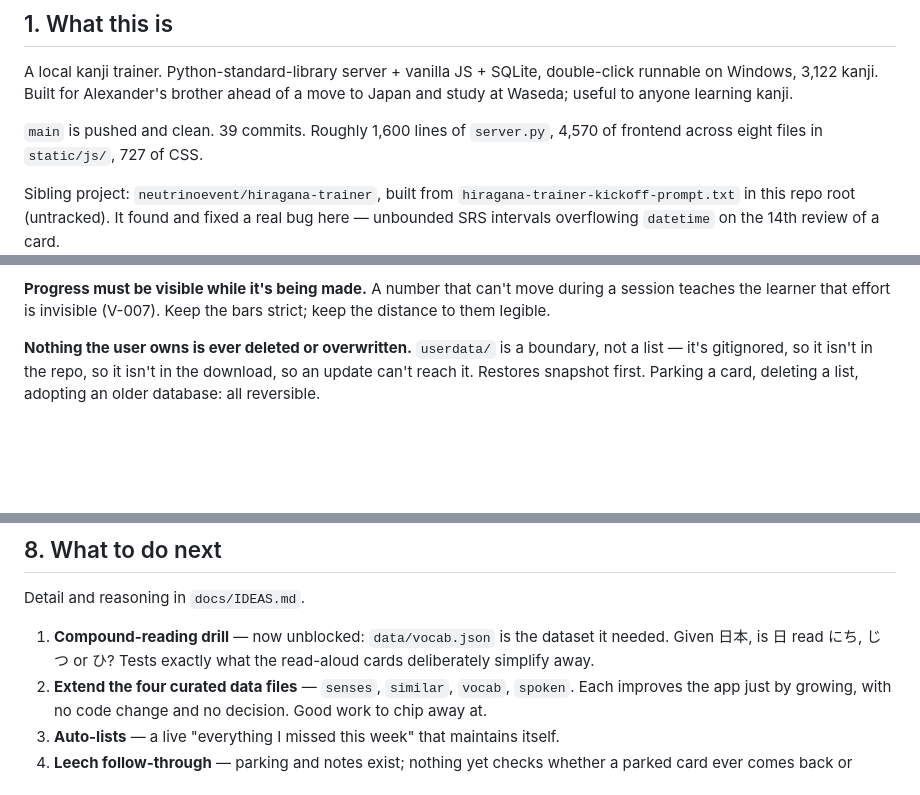
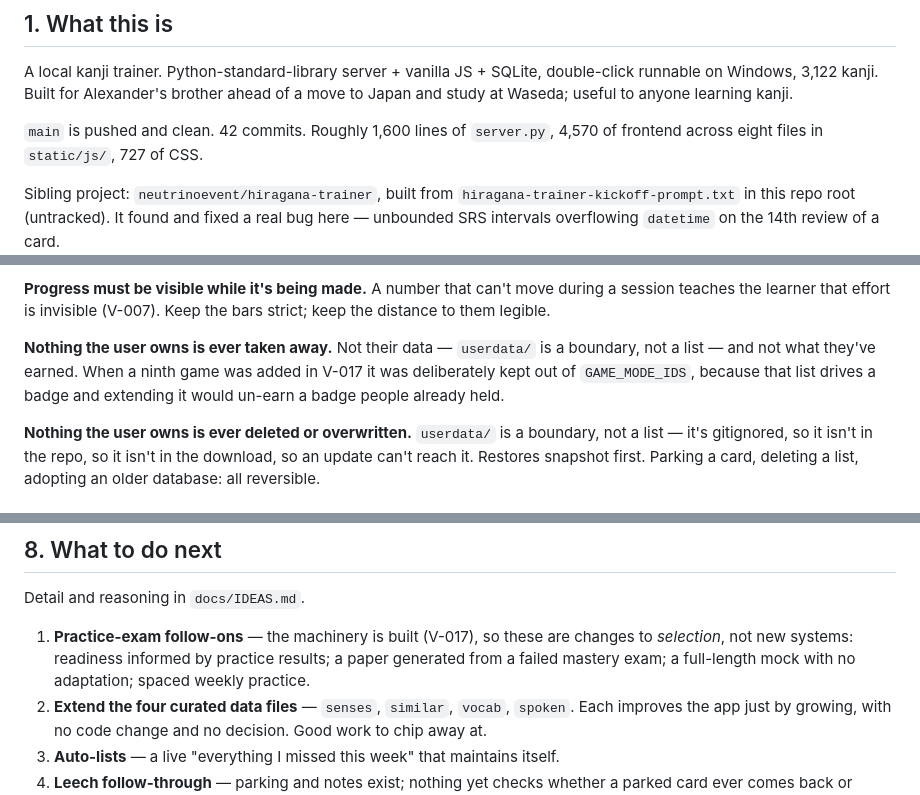
Before and after one commit to neutrinoevent/kanji-trainer, a Markdown page: docs/HANDOFF.md, 3 parts joined by grey strips. Rendered like a GitHub page; blank space fills up the shorter version.

Commit message:
docs: record V-017 and generalise the nothing-taken-away principle
The rule was written about data. Adding a ninth game surfaced that it applies to
anything a learner has earned: extending the mode list behind a badge would have
un-earned it for everyone who already held it, which is the same wrong as
deleting their progress, just smaller. Recorded as its own load-bearing idea.

Also replaces the what-next list, since the compound-reading drill at the top of
it shipped. The practice-exam follow-ons lead now because V-017 built the
machinery, so each of them is a change to selection rather than a new system.

```diff
--- a/docs/HANDOFF.md
+++ b/docs/HANDOFF.md
@@ -15,7 +15,7 @@ A local kanji trainer. Python-standard-library server + vanilla JS + SQLite,
 double-click runnable on Windows, 3,122 kanji. Built for Alexander's brother
 ahead of a move to Japan and study at Waseda; useful to anyone learning kanji.
 
-`main` is pushed and clean. 39 commits. Roughly 1,600 lines of `server.py`,
+`main` is pushed and clean. 42 commits. Roughly 1,600 lines of `server.py`,
 4,570 of frontend across eight files in `static/js/`, 727 of CSS.
 
 Sibling project: `neutrinoevent/hiragana-trainer`, built from
@@ -75,6 +76,11 @@ not assumed to work (V-013).
 **Progress must be visible while it's being made.** A number that can't move
 during a session teaches the learner that effort is invisible (V-007). Keep the
 bars strict; keep the distance to them legible.
+
+**Nothing the user owns is ever taken away.** Not their data — `userdata/` is a
+boundary, not a list — and not what they've earned. When a ninth game was added
+in V-017 it was deliberately kept out of `GAME_MODE_IDS`, because that list
+drives a badge and extending it would un-earn a badge people already held.
 
 **Nothing the user owns is ever deleted or overwritten.** `userdata/` is a
 boundary, not a list — it's gitignored, so it isn't in the repo, so it isn't in
@@ -152,9 +158,10 @@ the repo root are Alexander's own files. Leave them untracked.
 
 Detail and reasoning in `docs/IDEAS.md`.
 
-1. **Compound-reading drill** — now unblocked: `data/vocab.json` is the dataset
-   it needed. Given 日本, is 日 read にち, じつ or ひ? Tests exactly what the
-   read-aloud cards deliberately simplify away.
+1. **Practice-exam follow-ons** — the machinery is built (V-017), so these are
+   changes to *selection*, not new systems: readiness informed by practice
+   results; a paper generated from a failed mastery exam; a full-length mock with
+   no adaptation; spaced weekly practice.
 2. **Extend the four curated data files** — `senses`, `similar`, `vocab`,
    `spoken`. Each improves the app just by growing, with no code change and no
    decision. Good work to chip away at.
```
Also changed, not shown: other parts of docs/HANDOFF.md (+1 -0 lines).
